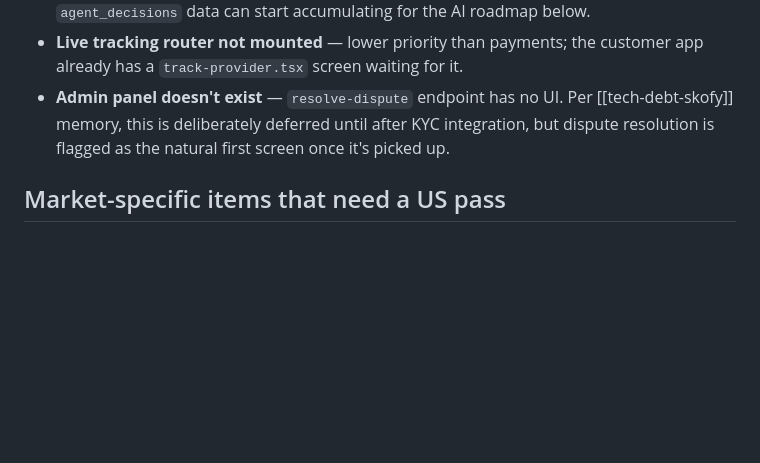
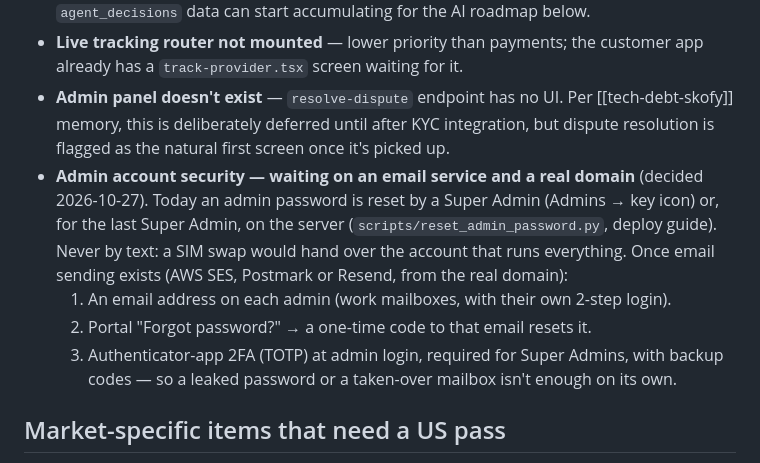
Before and after one commit to SRAYAPANENI/SKoFy-Website, a Markdown page: docs/ROADMAP.md, the part around the change. Rendered like a GitHub page; blank space fills up the shorter version.

Commit message:
Roadmap: admin email reset and 2FA once email exists
Co-Authored-By: Claude Opus 5.5 <noreply@anthropic.com>

```diff
--- a/docs/ROADMAP.md
+++ b/docs/ROADMAP.md
@@ -19,6 +19,10 @@ From [IMPLEMENTATION_STATUS.md](IMPLEMENTATION_STATUS.md):
 - **~~Payments router not mounted~~ — resolved, this bullet was stale.** Verified 2026-09-12: the `payments` router is mounted and `PaymentService` is a full, production-shaped Stripe integration (escrow via separate charges+transfers, Connect Express payouts, webhook verification, refunds, both mobile apps wired client-side) — see [IMPLEMENTATION_STATUS.md](IMPLEMENTATION_STATUS.md)'s Payments row. What's left is **config, not code**: real Stripe API keys in the deployed environment (currently empty placeholders) and registering the webhook URL with Stripe. Once that's done, real transactions can flow and `agent_decisions` data can start accumulating for the AI roadmap below.
 - **Live tracking router not mounted** — lower priority than payments; the customer app already has a `track-provider.tsx` screen waiting for it.
 - **Admin panel doesn't exist** — `resolve-dispute` endpoint has no UI. Per [[tech-debt-skofy]] memory, this is deliberately deferred until after KYC integration, but dispute resolution is flagged as the natural first screen once it's picked up.
+- **Admin account security — waiting on an email service and a real domain** (decided 2026-10-27). Today an admin password is reset by a Super Admin (Admins → key icon) or, for the last Super Admin, on the server (`scripts/reset_admin_password.py`, deploy guide). Never by text: a SIM swap would hand over the account that runs everything. Once email sending exists (AWS SES, Postmark or Resend, from the real domain):
+  1. An email address on each admin (work mailboxes, with their own 2-step login).
+  2. Portal "Forgot password?" → a one-time code to that email resets it.
+  3. Authenticator-app 2FA (TOTP) at admin login, required for Super Admins, with backup codes — so a leaked password or a taken-over mailbox isn't enough on its own.
 
 ## Market-specific items that need a US pass
 
```
